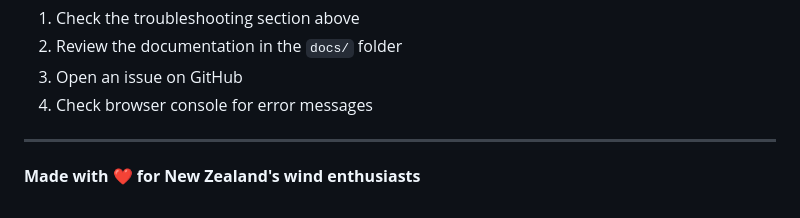
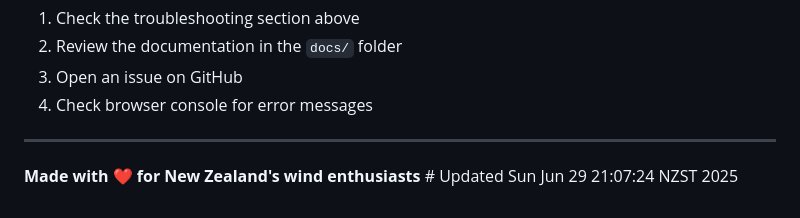
Before and after one commit to MikePetersDesign/wind-visualiser, a Markdown page: README.md, the part around the change. Rendered like a GitHub page.

Commit message:
Trigger GitHub Pages rebuild

```diff
--- a/README.md
+++ b/README.md
@@ -217,4 +217,4 @@ If you encounter any issues or have questions:
 
 ---
 
-**Made with ❤️ for New Zealand's wind enthusiasts**
+**Made with ❤️ for New Zealand's wind enthusiasts** # Updated Sun Jun 29 21:07:24 NZST 2025
```
